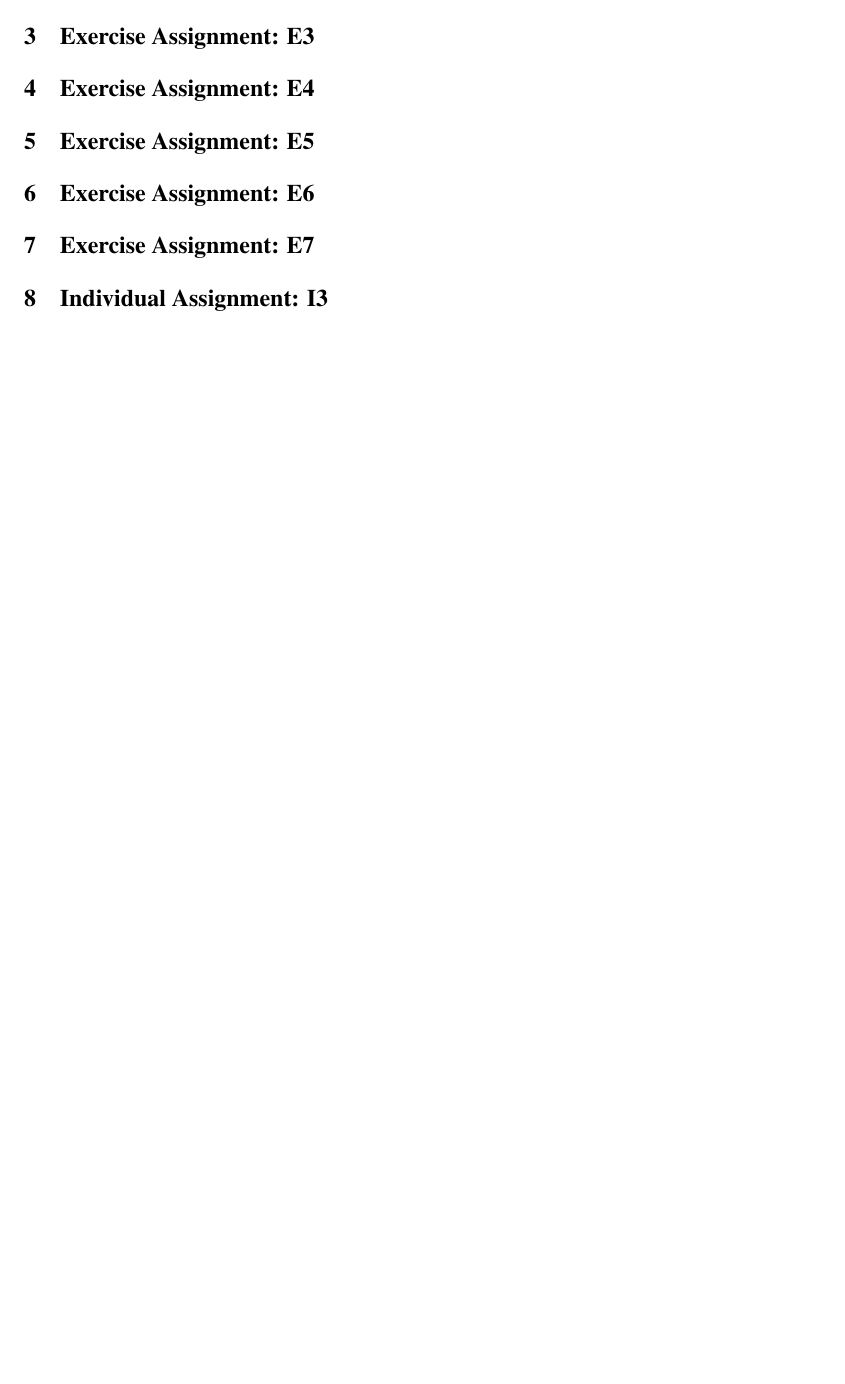
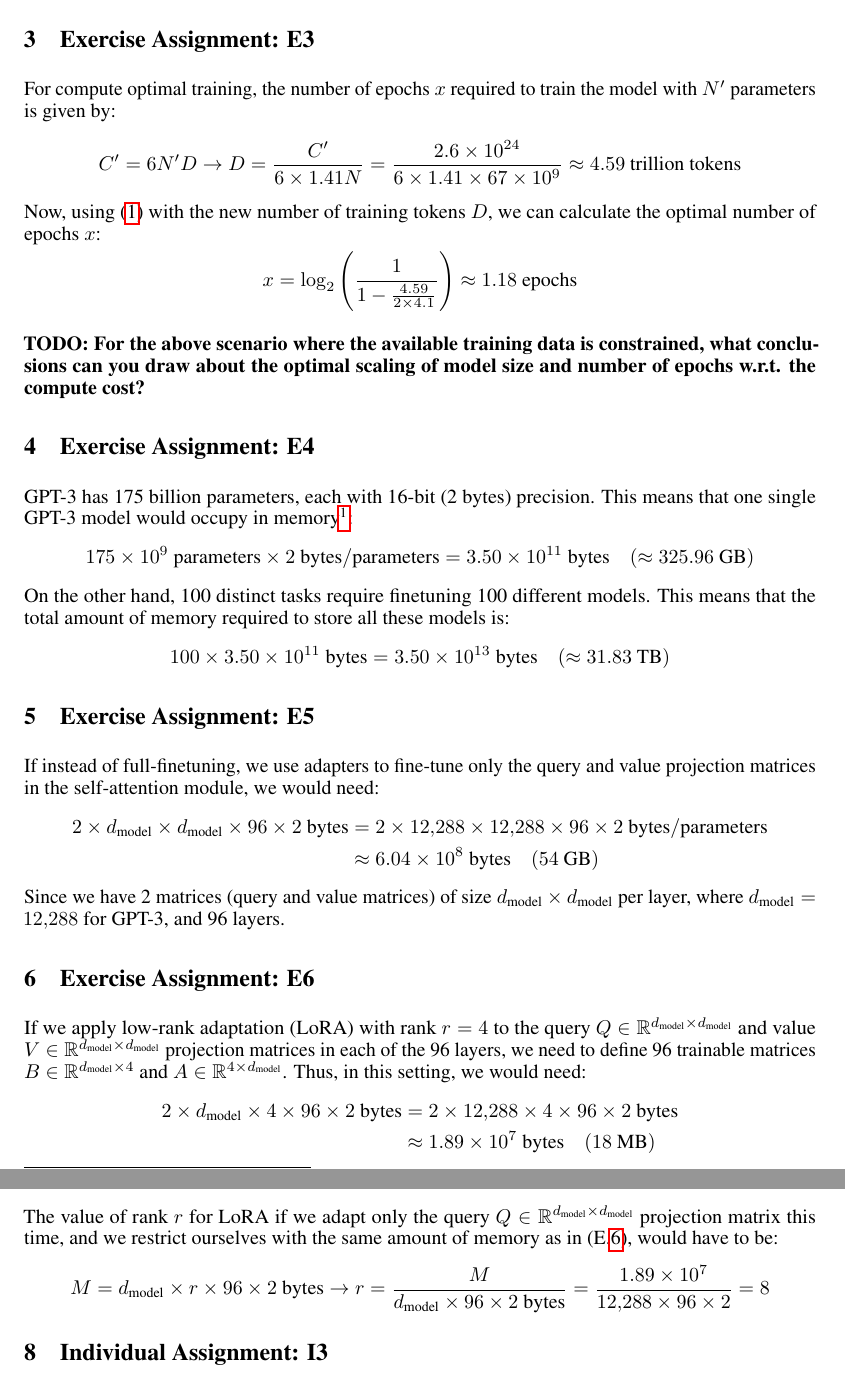
Before and after one commit to CamiloMartinezM/generative-ai, a LaTeX document (week4/report/Martinez_7057573_week4.tex): part of page 1 of 2 before the commit and two parts of pages 2 and 3 of 4 after it, the two joined at a grey line, cut so that both start at the same text, the shorter picture padded with empty space. The pictures show the PDF file week4/report/Martinez_7057573_week4.pdf that the author committed with the source.

Commit message:
Done theoretical, missing E3 conclusion

```diff
--- a/week4/report/Martinez_7057573_week4.tex
+++ b/week4/report/Martinez_7057573_week4.tex
@@ -66 +71,7 @@
+\end{itemize}
 
+The approximate compute cost $C$ (measured in FLOPs) required to train the model for the given $N$ and $D$ can be approximated as \cite{kaplan2020}:
+\[
+    C = \text{FLOPs}(N, D) \approx 6ND
+\]
+Thus,
@@ -67,0 +91,4 @@
+\begin{align*}
+    L' = E + \frac{A}{N^\alpha} + \frac{B}{D'^\beta} \rightarrow D' & = \left(\frac{B}{L' - E - \frac{A}{N^\alpha}}\right)^{\frac{1}{\beta}} = \left(\frac{410.7}{1.88 - 1.69 - \frac{406.4}{(67 \times 10^9)^{0.34}}}\right)^{\frac{1}{0.28}} \\
+                                                                    & \approx 6.48 \text{ trillion tokens}
+\end{align*}
@@ -68,13 +100,52 @@
+\begin{equation}\label{eq:epochs}
+    D' = 2 \cdot \left(1 - \frac{1}{2^{x+1}}\right) \cdot D \rightarrow x = \log_2\left(\frac{1}{1 - \frac{D'}{2D}}\right)
+\end{equation}
+Replacing the corresponding values in \eqref{eq:epochs}, we get:
+\[
+    x = \log_2\left(\frac{1}{1 - \frac{6.48}{2 \times 4.1}}\right) \approx 1.25 \text{ epochs}
+\]
 
 \section{Exercise Assignment: E3}\label{sec:e3}
+For compute optimal training, the number of epochs $x$ required to train the model with $N'$ parameters is given by:
+\[
+    C' = 6N'D \rightarrow D = \frac{C'}{6 \times 1.41N} = \frac{2.6 \times 10^{24}}{6 \times 1.41 \times 67 \times 10^9} \approx 4.59 \text{ trillion tokens}
+\]
+Now, using \eqref{eq:epochs} with the new number of training tokens $D$, we can calculate the optimal number of epochs $x$:
+\[
+    x = \log_2\left(\frac{1}{1 - \frac{4.59}{2 \times 4.1}}\right) \approx 1.18 \text{ epochs}
+\]
+
+\textbf{TODO: For the above scenario where the available training data is constrained, what conclusions can you draw about the optimal scaling of model size and number of epochs w.r.t. the compute cost?}
 
 \section{Exercise Assignment: E4}\label{sec:e4}
+GPT-3 has 175 billion parameters, each with 16-bit (2 bytes) precision. This means that one single GPT-3 model would occupy in memory\footnote{$1 \text{ GB} = 1024^3 \text{ bytes}$}:
+\[
+    175 \times 10^9 \text{ parameters} \times 2 \text{ bytes}/\text{parameters} = 3.50 \times 10^{11} \text{ bytes} \quad (\approx 325.96 \text{ GB})
+\]
+On the other hand, 100 distinct tasks require finetuning 100 different models. This means that the total amount of memory required to store all these models is:
+\[
+    100 \times 3.50 \times 10^{11} \text{ bytes} = 3.50 \times 10^{13} \text{ bytes} \quad (\approx 31.83 \text{ TB})
+\]
 
 \section{Exercise Assignment: E5}\label{sec:e5}
+If instead of full-finetuning, we use adapters to fine-tune only the query
+and value projection matrices in the self-attention module, we would need:
+\begin{align*}
+    2 \times d_{\text{model}} \times d_{\text{model}} \times 96 \times 2 \text{ bytes} & = 2 \times 12{,}288 \times 12{,}288 \times 96 \times 2 \text{ bytes}/\text{parameters} \\ &\approx 6.04 \times 10^8 \text{ bytes} \quad (54 \text{ GB})
+\end{align*}
+Since we have 2 matrices (query and value matrices) of size $d_{\text{model}} \times d_{\text{model}}$ per layer, where $d_{\text{model}} = 12{,}288$ for GPT-3, and 96 layers.
 
 \section{Exercise Assignment: E6}\label{sec:e6}
+If we apply low-rank adaptation (LoRA) with rank $r=4$ to the query $Q \in \mathbb{R}^{d_{\text{model}} \times d_{\text{model}}}$ and value $V \in \mathbb{R}^{d_{\text{model}} \times d_{\text{model}}}$ projection matrices in each of the 96 layers, we need to define 96 trainable matrices $B \in \mathbb{R}^{d_{\text{model}} \times 4}$ and $A \in \mathbb{R}^{4 \times d_{\text{model}}}$. Thus, in this setting, we would need:
+\begin{align*}
+    2 \times d_{\text{model}} \times 4 \times 96 \times 2 \text{ bytes} & = 2 \times 12{,}288 \times 4 \times 96 \times 2 \text{ bytes} \\ &\approx 1.89 \times 10^7 \text{ bytes} \quad (18 \text{ MB})
+\end{align*}
 
 \section{Exercise Assignment: E7}\label{sec:e7}
+The value of rank $r$ for LoRA if we adapt only the query $Q \in \mathbb{R}^{d_{\text{model}} \times d_{\text{model}}}$ projection matrix this time, and we restrict ourselves with the same amount of memory as in (E.\ref{sec:e6}), would have to be:
+\[
+    M = d_{\text{model}} \times r \times 96 \times 2 \text{ bytes} \rightarrow r = \frac{M}{d_{\text{model}} \times 96 \times 2 \text{ bytes}} = \frac{1.89 \times 10^7}{12{,}288 \times 96 \times 2} = 8
+\]
 
 \section{Individual Assignment: I3}\label{sec:i3}
 
```
Also changed, not shown: week4/report/references.bib (+21 -7 lines), week4/report/Martinez_7057573_week4.pdf, week4/report/Martinez_7057573_week4.tex (26 more changed lines).
